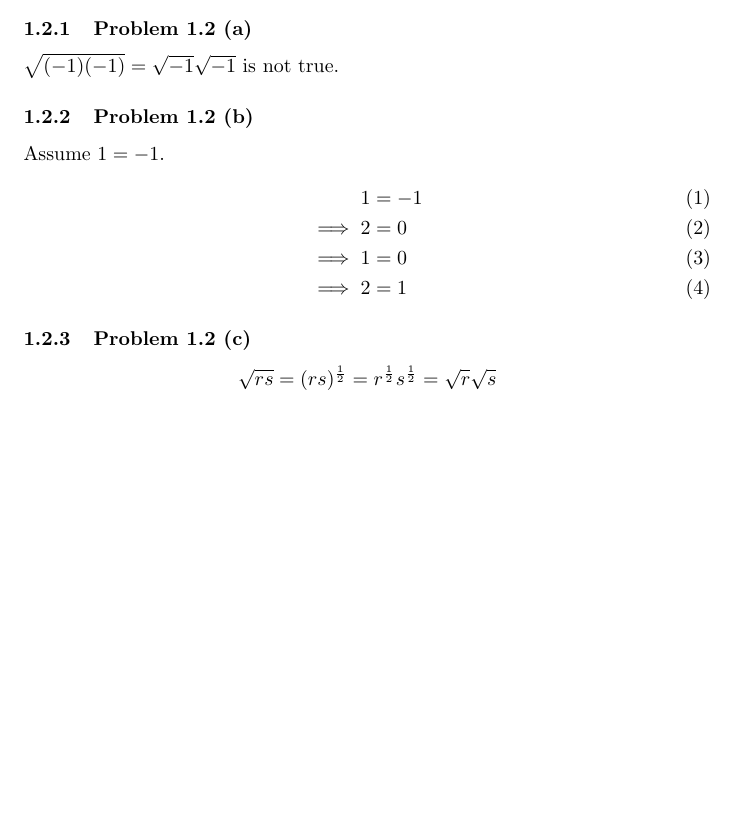
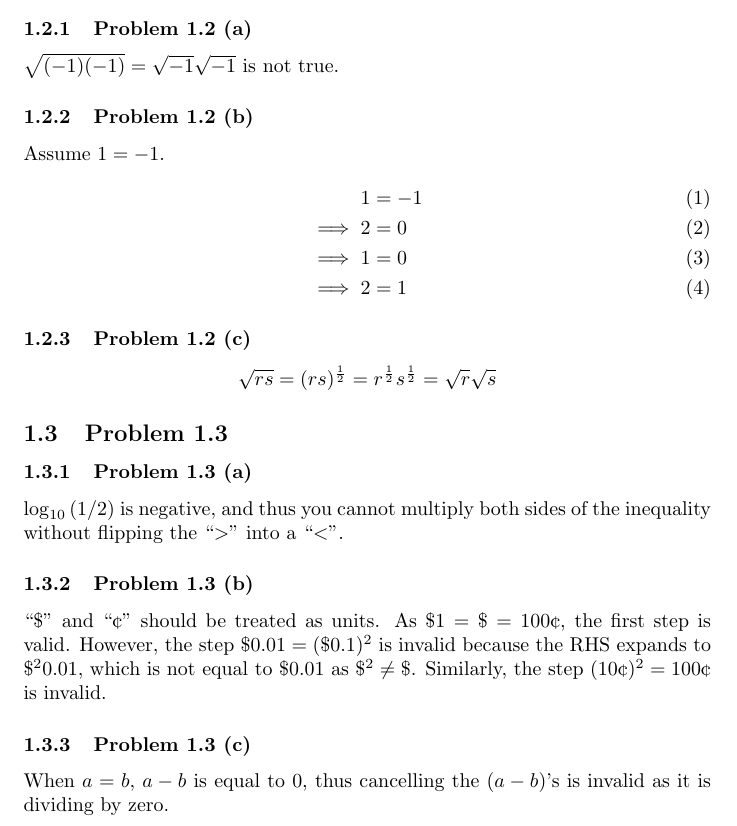
Before and after one commit to btezhu/mcs, a LaTeX document (1-Proofs/section1-1.tex): part of page 2 of 2, cut so that both start at the same text, the shorter picture padded with empty space. Compiled offline with pdfLaTeX.

Commit message:
Section 1.1 Problem 1.3

```diff
--- a/1-Proofs/section1-1.tex
+++ b/1-Proofs/section1-1.tex
@@ -30,4 +30,11 @@ Assume $1=-1$.
 \end{align}
 \subsubsection{Problem 1.2 (c)}
 $$\sqrt{rs} = (rs)^{\frac{1}{2}} = r^{\frac{1}{2}}s^{\frac{1}{2}} = \sqrt{r}\sqrt{s}$$
+\subsection{Problem 1.3}
+\subsubsection{Problem 1.3 (a)}
+$\log_{10}{(1/2)}$ is negative, and thus you cannot multiply both sides of the inequality without flipping the ``$>$'' into a ``$<$''.
+\subsubsection{Problem 1.3 (b)}
+``$\$$'' and ``¢'' should be treated as units. As $\$1=\$=100\text{¢}$, the first step is valid. However, the step $\$0.01 = (\$0.1)^2$ is invalid because the RHS expands to $\$^20.01$, which is not equal to $\$0.01$ as $\$^2\ne\$$. Similarly, the step $(10\text{¢})^2 = 100\text{¢}$ is invalid.
+\subsubsection{Problem 1.3 (c)}
+When $a=b$, $a-b$ is equal to $0$, thus cancelling the $(a-b)$'s is invalid as it is dividing by zero.
 \end{document}
```
